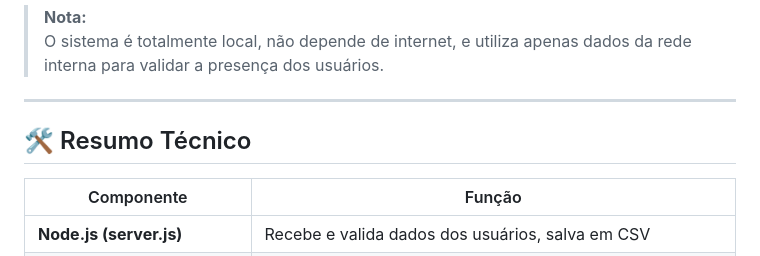
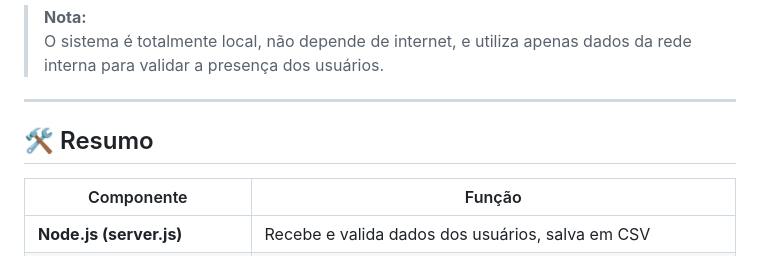
Before and after one commit to victor-silverio/Raspberry_attendance_systemV2, a Markdown page: README.md, the part around the change printed below. Rendered like a GitHub page.

```diff
--- a/README.md
+++ b/README.md
@@ -164,7 +164,7 @@ O sistema ECOP11A_Rasp-Attend-2 utiliza um Raspberry Pi para automatizar a colet
 
 ---
 
-## 🛠️ Resumo Técnico
+## 🛠️ Resumo
 
 | Componente         | Função                                                                 |
 |--------------------|------------------------------------------------------------------------|
```
Also changed, not shown: other parts of README.md (+1 -1 lines).
